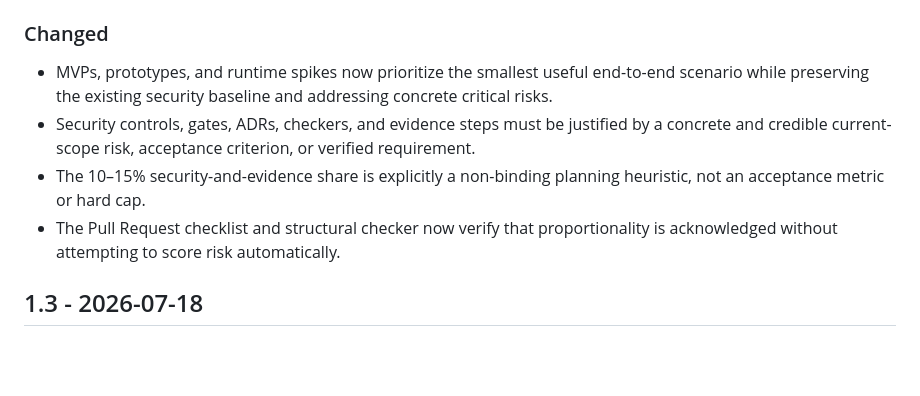
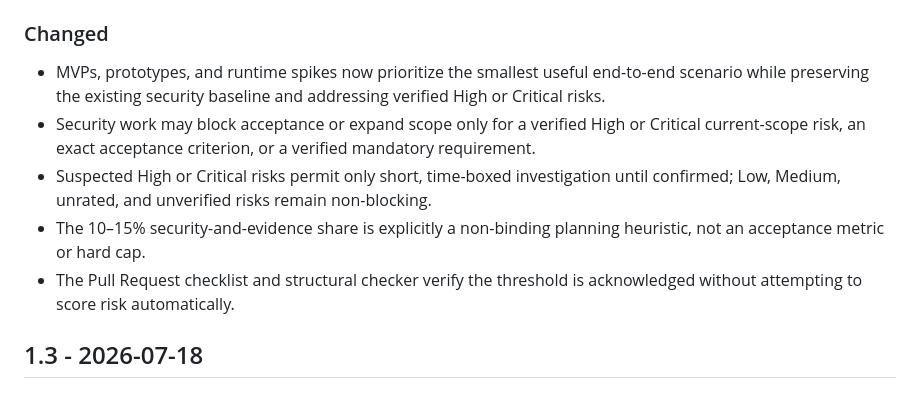
Before and after one commit to artyomboyko/Agent_Handoff, a Markdown page: CHANGELOG.md, the part around the change. GitHub-like rendering; blank space fills up the shorter version.

Commit message:
Propagate verified High/Critical security threshold

```diff
--- a/CHANGELOG.md
+++ b/CHANGELOG.md
@@ -12,10 +12,11 @@ All notable changes to Agent Handoff are documented here.
 
 ### Changed
 
-- MVPs, prototypes, and runtime spikes now prioritize the smallest useful end-to-end scenario while preserving the existing security baseline and addressing concrete critical risks.
-- Security controls, gates, ADRs, checkers, and evidence steps must be justified by a concrete and credible current-scope risk, acceptance criterion, or verified requirement.
+- MVPs, prototypes, and runtime spikes now prioritize the smallest useful end-to-end scenario while preserving the existing security baseline and addressing verified High or Critical risks.
+- Security work may block acceptance or expand scope only for a verified High or Critical current-scope risk, an exact acceptance criterion, or a verified mandatory requirement.
+- Suspected High or Critical risks permit only short, time-boxed investigation until confirmed; Low, Medium, unrated, and unverified risks remain non-blocking.
 - The 10–15% security-and-evidence share is explicitly a non-binding planning heuristic, not an acceptance metric or hard cap.
-- The Pull Request checklist and structural checker now verify that proportionality is acknowledged without attempting to score risk automatically.
+- The Pull Request checklist and structural checker verify the threshold is acknowledged without attempting to score risk automatically.
 
 ## 1.3 - 2026-07-18
 
```
